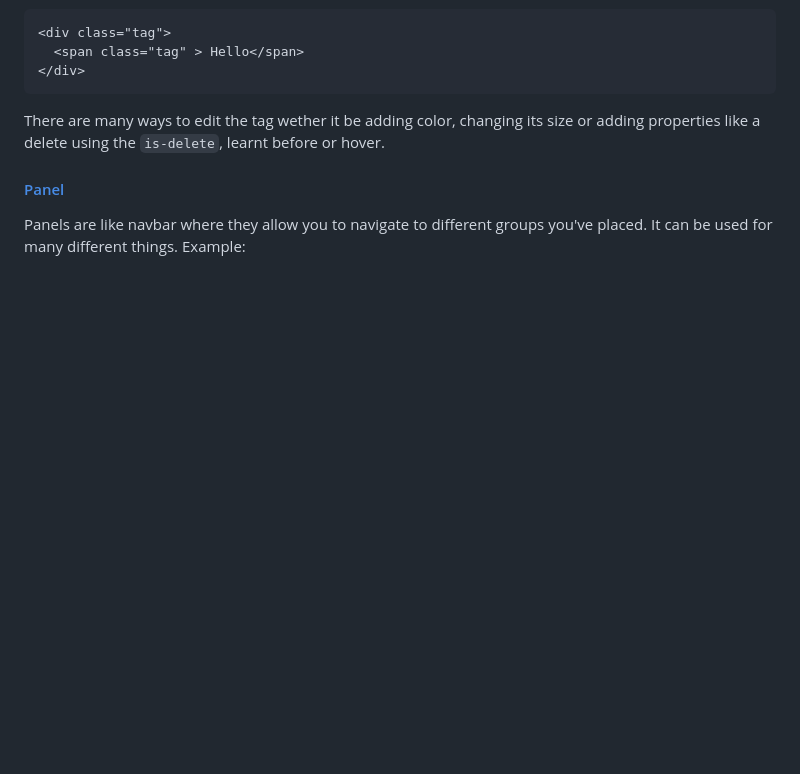
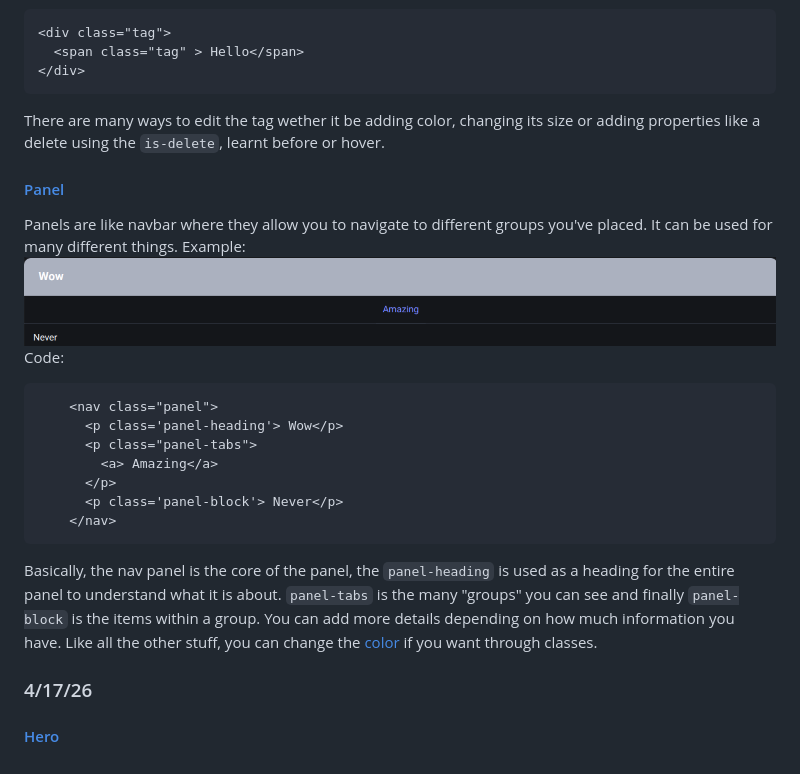
Before and after one commit to hensons6240/sep10-freedom-project, a Markdown page: tool/learning-log.md, the part around the change. Drawn GitHub-style; pictures changed too: tool/image-3.png (added); blank space fills up the shorter version.

Commit message:
added 4/15 and 4/16 to learninglog

````diff
--- a/tool/learning-log.md
+++ b/tool/learning-log.md
@@ -63,7 +63,20 @@ Code:
 There are many ways to edit the tag wether it be adding color, changing its size or adding properties like a delete using the `is-delete`, learnt before or hover.
 #### [Panel](https://bulma.io/documentation/components/panel/)
 Panels are like navbar where they allow you to navigate to different groups you've placed. It can be used for many different things. Example:<br>
-
+![alt text](image-3.png)
+Code:
+``` html
+    <nav class="panel">
+      <p class='panel-heading'> Wow</p>
+      <p class="panel-tabs">
+        <a> Amazing</a>
+      </p>
+      <p class='panel-block'> Never</p>
+    </nav>
+```
+Basically, the nav panel is the core of the panel, the `panel-heading` is used as a heading for the entire panel to understand what it is about. `panel-tabs` is the many "groups" you can see and finally `panel-block` is the items within a group. You can add more details depending on how much information you have. Like all the other stuff, you can change the [color](https://bulma.io/documentation/features/color-palettes/) if you want through classes.
+### 4/17/26
+#### [Hero](https://bulma.io/documentation/layout/hero/)
 
 
 
````
Also changed, not shown: 1 other file.
